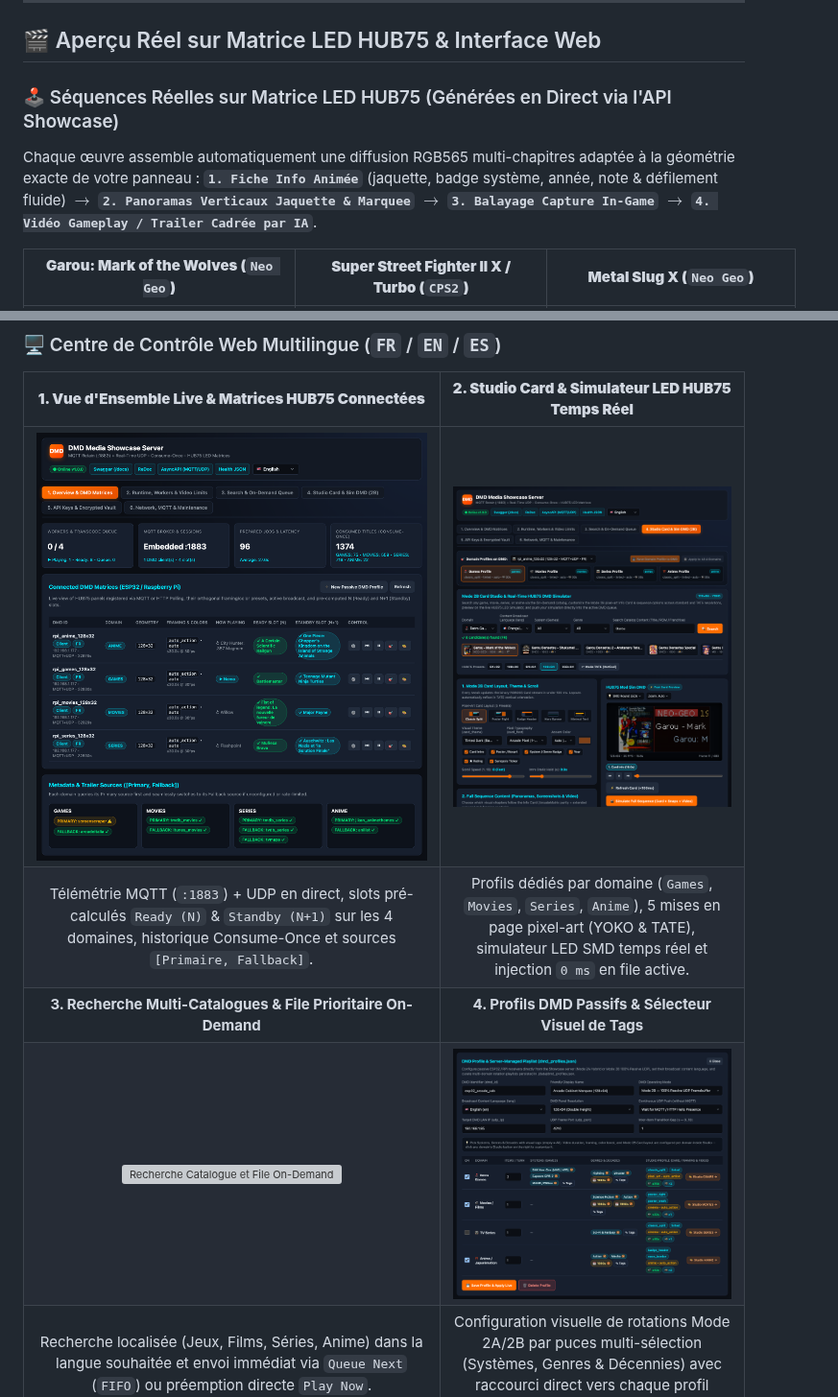
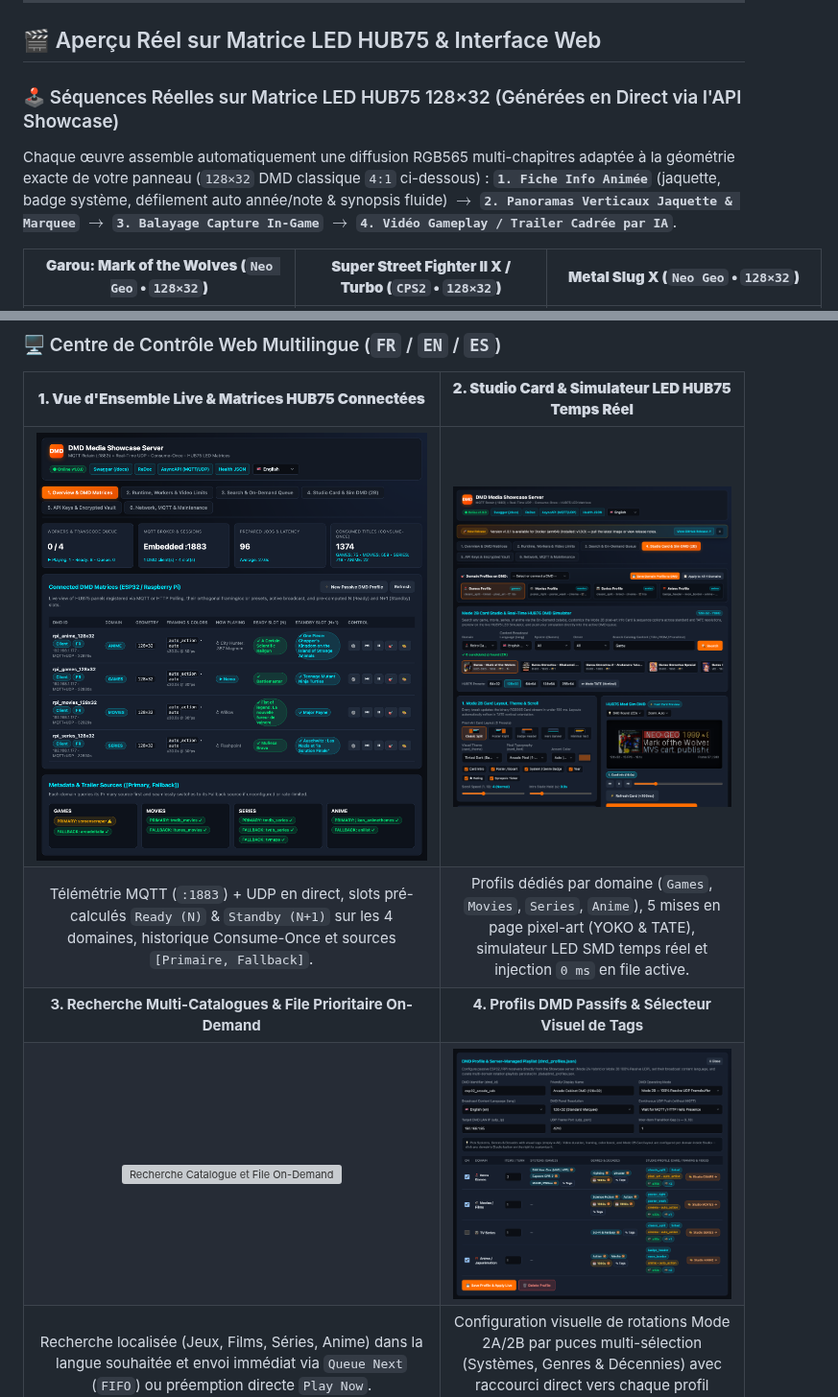
Before and after one commit to red77290/dmd_media_showcase, a Markdown page: README_FR.md, 2 parts joined by grey strips. Shown at 96% size. GitHub-like rendering; pictures changed too: demo/ui_card_studio.png, demo/ui_passive_rotation.png; grey boxes are pictures that could not be loaded.

```diff
--- a/README_FR.md
+++ b/README_FR.md
@@ -14,10 +14,10 @@
 
 ## 🎬 Aperçu Réel sur Matrice LED HUB75 & Interface Web
 
-### 🕹️ Séquences Réelles sur Matrice LED HUB75 (Générées en Direct via l'API Showcase)
+### 🕹️ Séquences Réelles sur Matrice LED HUB75 128×32 (Générées en Direct via l'API Showcase)
 
-Chaque œuvre assemble automatiquement une diffusion RGB565 multi-chapitres adaptée à la géométrie exacte de votre panneau :
-**`1. Fiche Info Animée`** (jaquette, badge système, année, note & défilement fluide) $\to$ **`2. Panoramas Verticaux Jaquette & Marquee`** $\to$ **`3. Balayage Capture In-Game`** $\to$ **`4. Vidéo Gameplay / Trailer Cadrée par IA`**.
+Chaque œuvre assemble automatiquement une diffusion RGB565 multi-chapitres adaptée à la géométrie exacte de votre panneau (`128×32` DMD classique `4:1` ci-dessous) :
+**`1. Fiche Info Animée`** (jaquette, badge système, défilement auto année/note & synopsis fluide) $\to$ **`2. Panoramas Verticaux Jaquette & Marquee`** $\to$ **`3. Balayage Capture In-Game`** $\to$ **`4. Vidéo Gameplay / Trailer Cadrée par IA`**.
 
-| **Garou: Mark of the Wolves (`Neo Geo`)** | **Super Street Fighter II X / Turbo (`CPS2`)** | **Metal Slug X (`Neo Geo`)** |
+| **Garou: Mark of the Wolves (`Neo Geo` • `128×32`)** | **Super Street Fighter II X / Turbo (`CPS2` • `128×32`)** | **Metal Slug X (`Neo Geo` • `128×32`)** |
 | :---: | :---: | :---: |
```
Also changed, not shown: other parts of README_FR.md (+1 -1 lines), README.md (+5 -5 lines), README_ES.md (+5 -5 lines), 5 other files.
